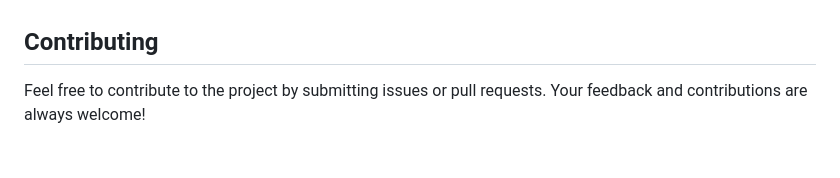
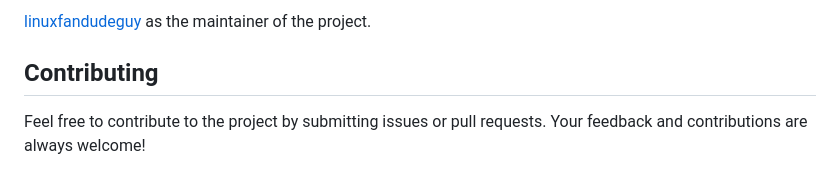
Before and after one commit to n64emulate/n64emulate, a Markdown page: readme.md, the part around one of its changes. Rendered like a GitHub page.

```diff
--- a/readme.md
+++ b/readme.md
@@ -134,4 +134,5 @@ Jim Clark and Hiroshi Yamauchi for making/coming up with the N64.
 
+[linuxfandudeguy](https://github.com/linuxfandudeguy) as the maintainer of the project.
 
 ## Contributing
 
```
Also changed, not shown: other parts of readme.md (+1 -1 lines).
